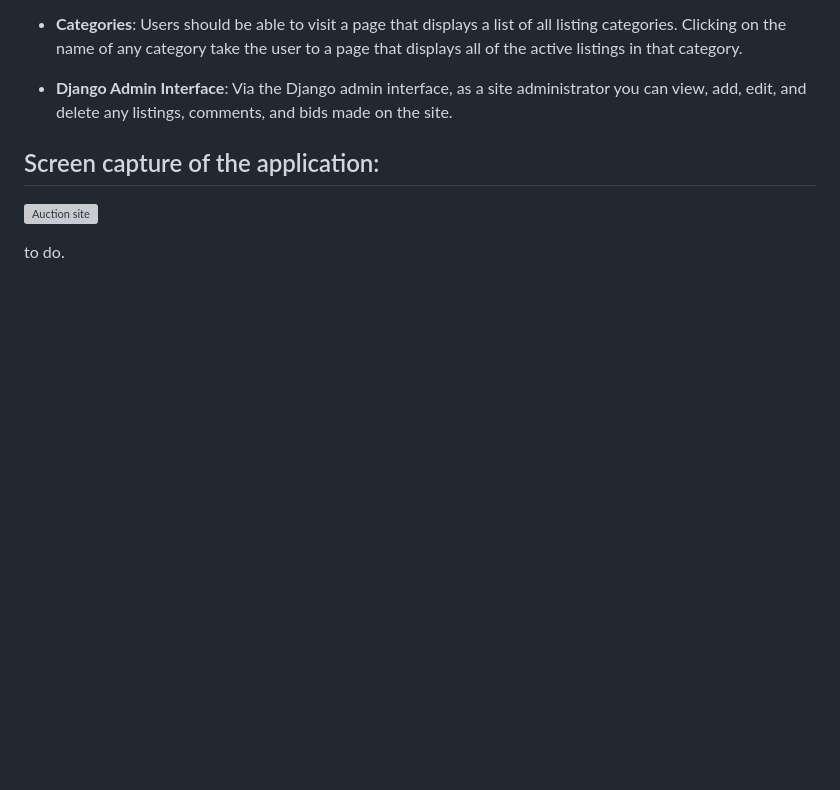
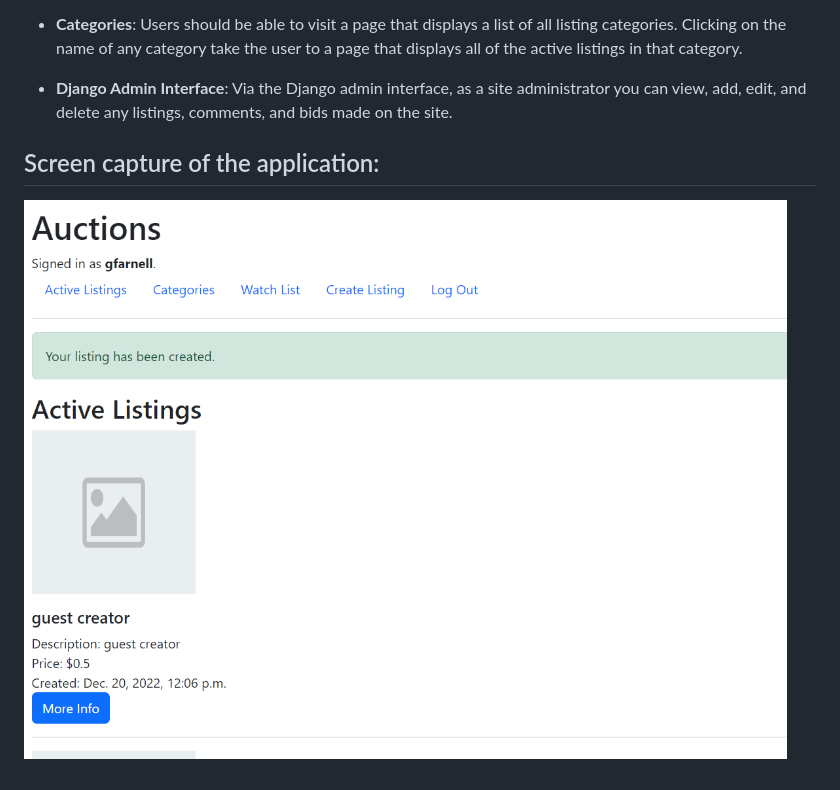
Before and after one commit to techcommdude/commerce, a Markdown page: README.md, the part around the change. GitHub-like rendering; pictures changed too: Auction_site.png (added); blank space fills up the shorter version; grey boxes are pictures that could not be loaded.

```diff
--- a/README.md
+++ b/README.md
@@ -31,6 +31,4 @@ Some of the technologies used:
 * **Django Admin Interface**: Via the Django admin interface, as a site administrator you can view, add, edit, and delete any listings, comments, and bids made on the site.
 
 ## Screen capture of the application:
-![Auction site](XXXX.png)
-
-to do.
+![Auction site](Auction_site.png)
```
Also changed, not shown: 1 other file.
